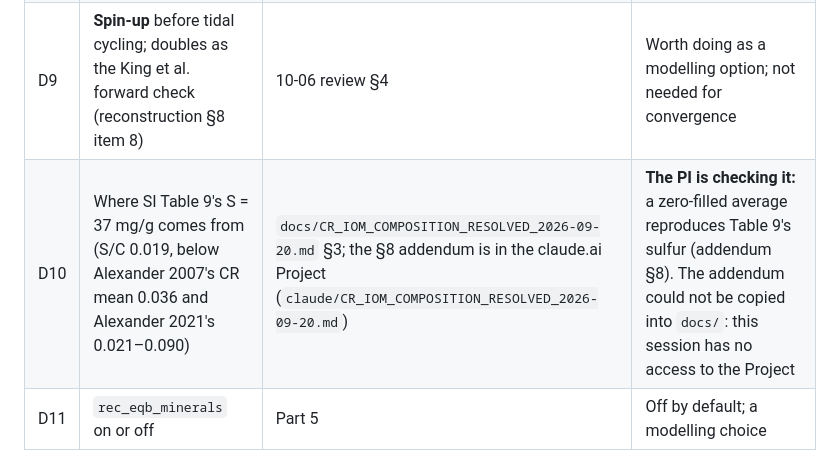
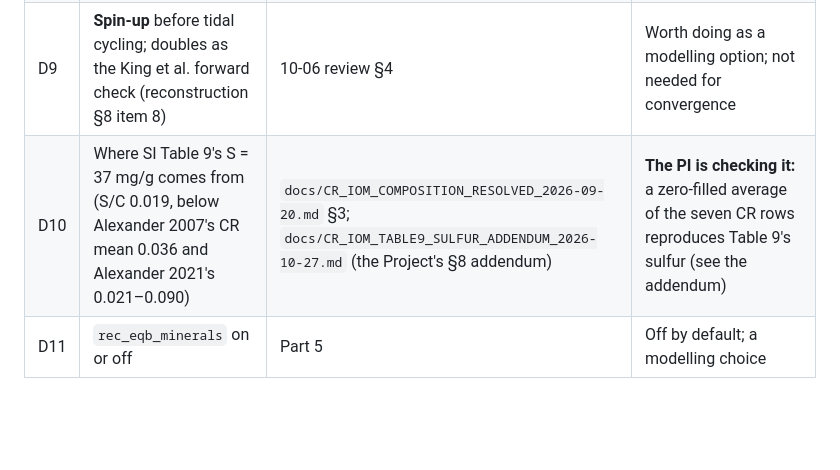
Before and after one commit to mmelwani/ENTICES, a Markdown page: docs/PROGRESS.md, the part around the change. GitHub-like rendering; blank space fills up the shorter version.

Commit message:
docs: Table 9 sulfur addendum (the Project's section 8), linked from PROGRESS D10
Co-Authored-By: Claude Opus 5.5 <noreply@anthropic.com>

```diff
--- a/docs/PROGRESS.md
+++ b/docs/PROGRESS.md
@@ -1183,7 +1183,7 @@ rate, rock table and `rec_eqb` default have all changed since.
 | D7 | **Surface areas** (0.1 vs 5 m²/g, unsourced) | Part 5 | Largest unsourced kinetic input; source them or run a sensitivity |
 | D8 | **Cometary-ice initial ocean** | Part 8 | **Implemented 10-28 as an option** (Miller et al. 2026 Table 5); **NH₃ pending the PI** |
 | D9 | **Spin-up** before tidal cycling; doubles as the King et al. forward check (reconstruction §8 item 8) | 10-06 review §4 | Worth doing as a modelling option; not needed for convergence |
-| D10 | Where SI Table 9's S = 37 mg/g comes from (S/C 0.019, below Alexander 2007's CR mean 0.036 and Alexander 2021's 0.021–0.090) | `docs/CR_IOM_COMPOSITION_RESOLVED_2026-09-20.md` §3; the §8 addendum is in the claude.ai Project (`claude/CR_IOM_COMPOSITION_RESOLVED_2026-09-20.md`) | **The PI is checking it:** a zero-filled average reproduces Table 9's sulfur (addendum §8). The addendum could not be copied into `docs/`: this session has no access to the Project |
+| D10 | Where SI Table 9's S = 37 mg/g comes from (S/C 0.019, below Alexander 2007's CR mean 0.036 and Alexander 2021's 0.021–0.090) | `docs/CR_IOM_COMPOSITION_RESOLVED_2026-09-20.md` §3; `docs/CR_IOM_TABLE9_SULFUR_ADDENDUM_2026-10-27.md` (the Project's §8 addendum) | **The PI is checking it:** a zero-filled average of the seven CR rows reproduces Table 9's sulfur (see the addendum) |
 | D11 | `rec_eqb_minerals` on or off | Part 5 | Off by default; a modelling choice |
 
 ## Next actions (code and tests), in order
```
Also changed, not shown: docs/CR_IOM_TABLE9_SULFUR_ADDENDUM_2026-10-27.md (added, +58 -0 lines).
